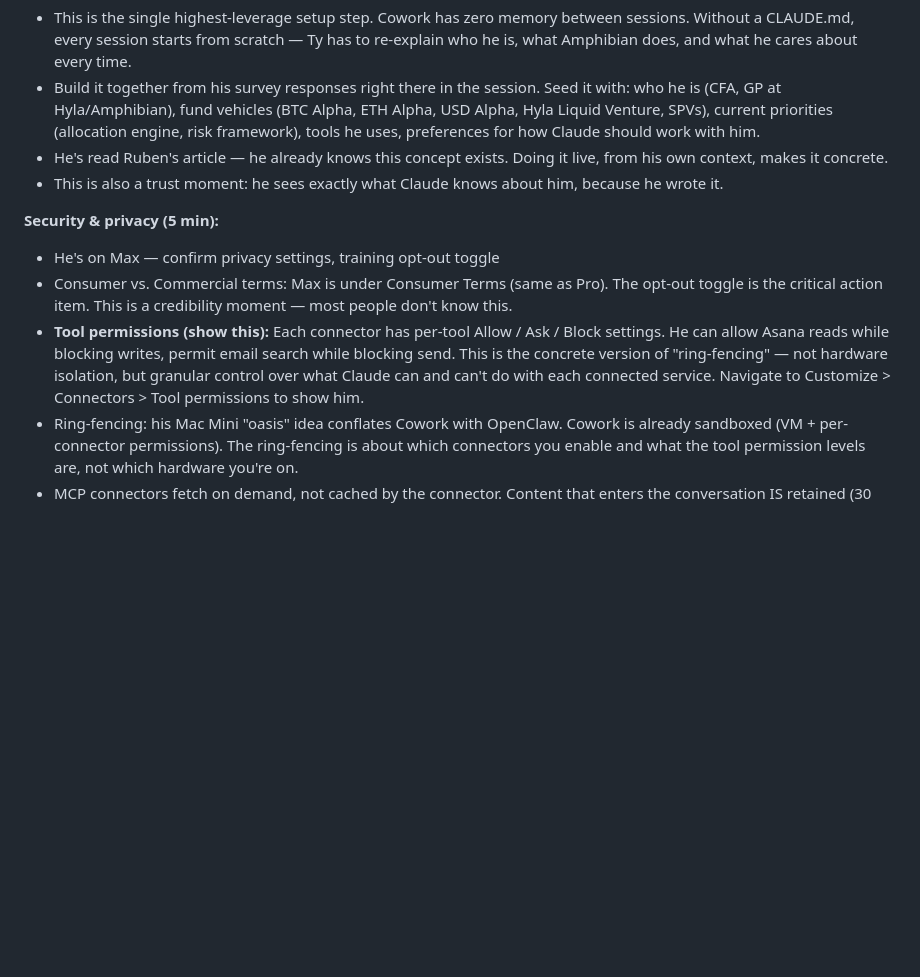
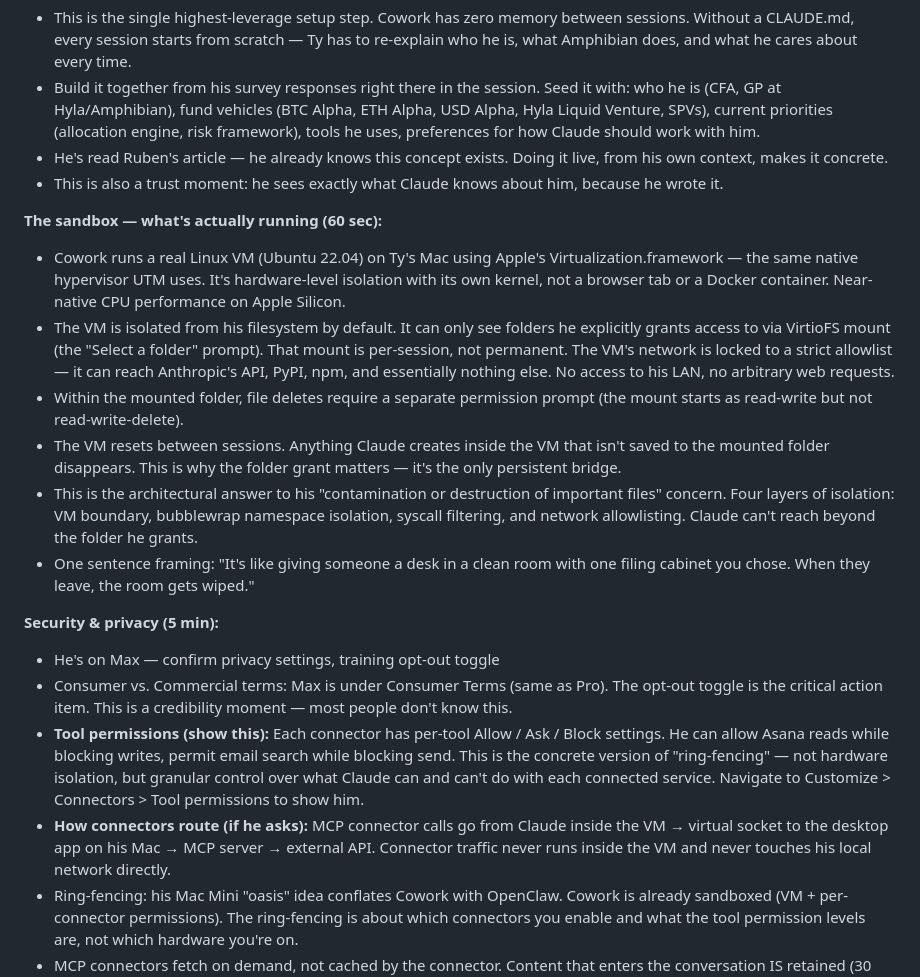
Before and after one commit to laken/cowork-archetype, a Markdown page: clients/hyla-amphibian/ty-session-prep.md, the part around the change. Drawn GitHub-style; blank space fills up the shorter version.

```diff
--- a/clients/hyla-amphibian/ty-session-prep.md
+++ b/clients/hyla-amphibian/ty-session-prep.md
@@ -42,10 +42,19 @@
 - He's read Ruben's article — he already knows this concept exists. Doing it live, from his own context, makes it concrete.
 - This is also a trust moment: he sees exactly what Claude knows about him, because he wrote it.
 
+**The sandbox — what's actually running (60 sec):**
+- Cowork runs a real Linux VM (Ubuntu 22.04) on Ty's Mac using Apple's Virtualization.framework — the same native hypervisor UTM uses. It's hardware-level isolation with its own kernel, not a browser tab or a Docker container. Near-native CPU performance on Apple Silicon.
+- The VM is isolated from his filesystem by default. It can only see folders he explicitly grants access to via VirtioFS mount (the "Select a folder" prompt). That mount is per-session, not permanent. The VM's network is locked to a strict allowlist — it can reach Anthropic's API, PyPI, npm, and essentially nothing else. No access to his LAN, no arbitrary web requests.
+- Within the mounted folder, file deletes require a separate permission prompt (the mount starts as read-write but not read-write-delete).
+- The VM resets between sessions. Anything Claude creates inside the VM that isn't saved to the mounted folder disappears. This is why the folder grant matters — it's the only persistent bridge.
+- This is the architectural answer to his "contamination or destruction of important files" concern. Four layers of isolation: VM boundary, bubblewrap namespace isolation, syscall filtering, and network allowlisting. Claude can't reach beyond the folder he grants.
+- One sentence framing: "It's like giving someone a desk in a clean room with one filing cabinet you chose. When they leave, the room gets wiped."
+
 **Security & privacy (5 min):**
 - He's on Max — confirm privacy settings, training opt-out toggle
 - Consumer vs. Commercial terms: Max is under Consumer Terms (same as Pro). The opt-out toggle is the critical action item. This is a credibility moment — most people don't know this.
 - **Tool permissions (show this):** Each connector has per-tool Allow / Ask / Block settings. He can allow Asana reads while blocking writes, permit email search while blocking send. This is the concrete version of "ring-fencing" — not hardware isolation, but granular control over what Claude can and can't do with each connected service. Navigate to Customize > Connectors > Tool permissions to show him.
+- **How connectors route (if he asks):** MCP connector calls go from Claude inside the VM → virtual socket to the desktop app on his Mac → MCP server → external API. Connector traffic never runs inside the VM and never touches his local network directly.
 - Ring-fencing: his Mac Mini "oasis" idea conflates Cowork with OpenClaw. Cowork is already sandboxed (VM + per-connector permissions). The ring-fencing is about which connectors you enable and what the tool permission levels are, not which hardware you're on.
 - MCP connectors fetch on demand, not cached by the connector. Content that enters the conversation IS retained (30 days if training is off). Email content passes through Anthropic's servers for LLM processing.
 - Gaps to acknowledge: calendar data specifics still underdocumented, Granola transcript flow is an open question, prompt injection is real but defenses are evolving
```
Also changed, not shown: offerings/ai-enablement/cowork-security-privacy-research.md (+44 -15 lines).
